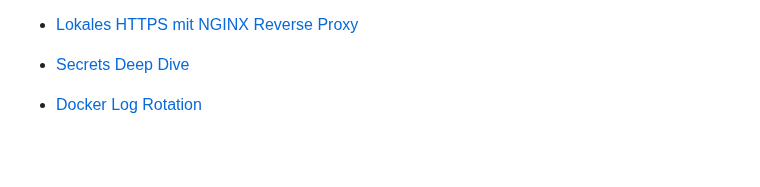
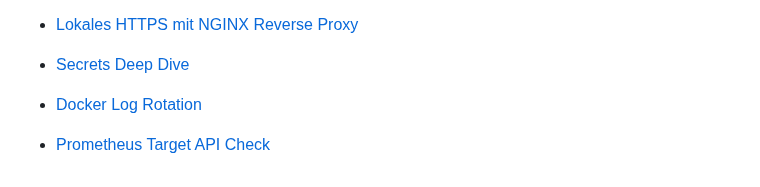
Before and after one commit to MarcF46/docker-portfolio-lab, a Markdown page: docs/operations/README.md, the part around the change. Drawn GitHub-style; blank space fills up the shorter version.

Commit message:
Dokumentiere Prometheus Target API Check

```diff
--- a/docs/operations/README.md
+++ b/docs/operations/README.md
@@ -322,3 +322,5 @@ Es ist bewusst nicht gleichzusetzen mit vollständigem produktivem Betrieb.
 - [Secrets Deep Dive](secrets-deep-dive.md)
 
 - [Docker Log Rotation](docker-log-rotation.md)
+
+- [Prometheus Target API Check](prometheus-target-api-check.md)
```
Also changed, not shown: docs/operations/prometheus-target-api-check.md (added, +210 -0 lines).
